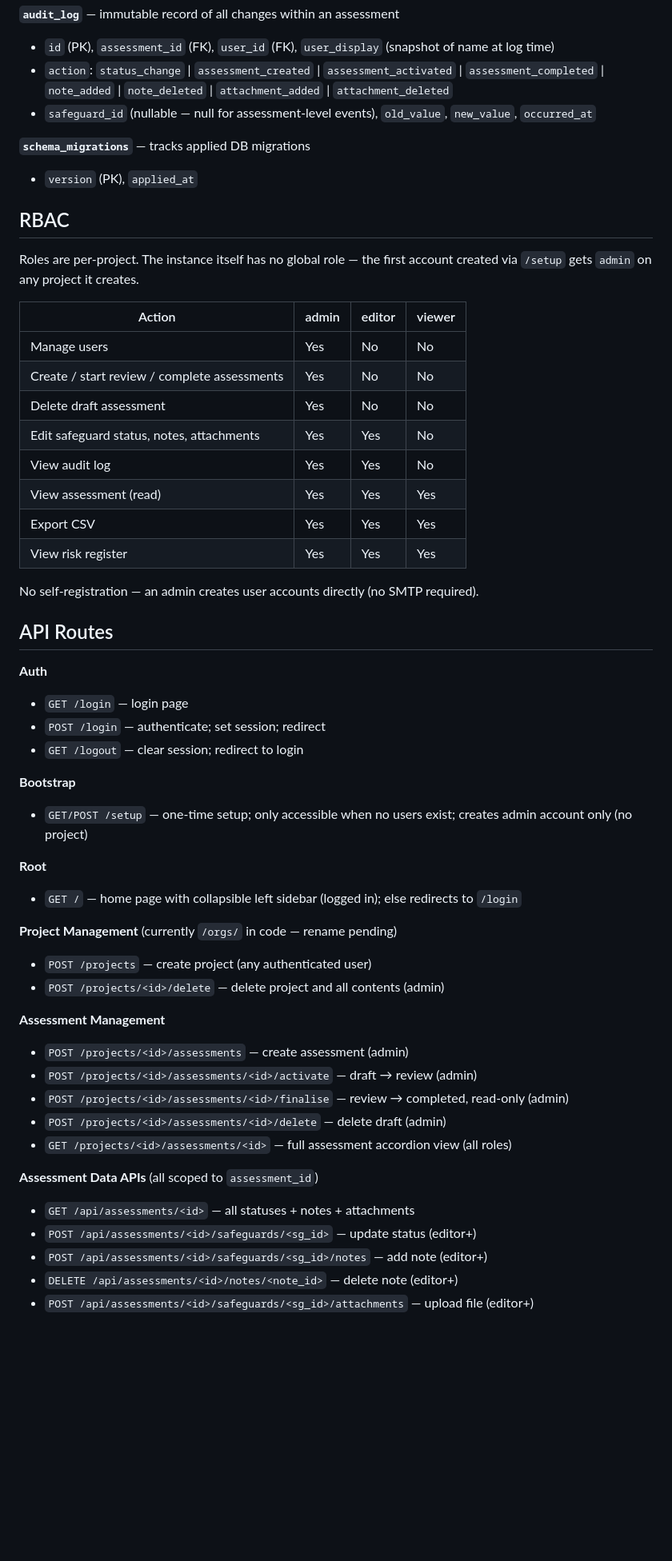
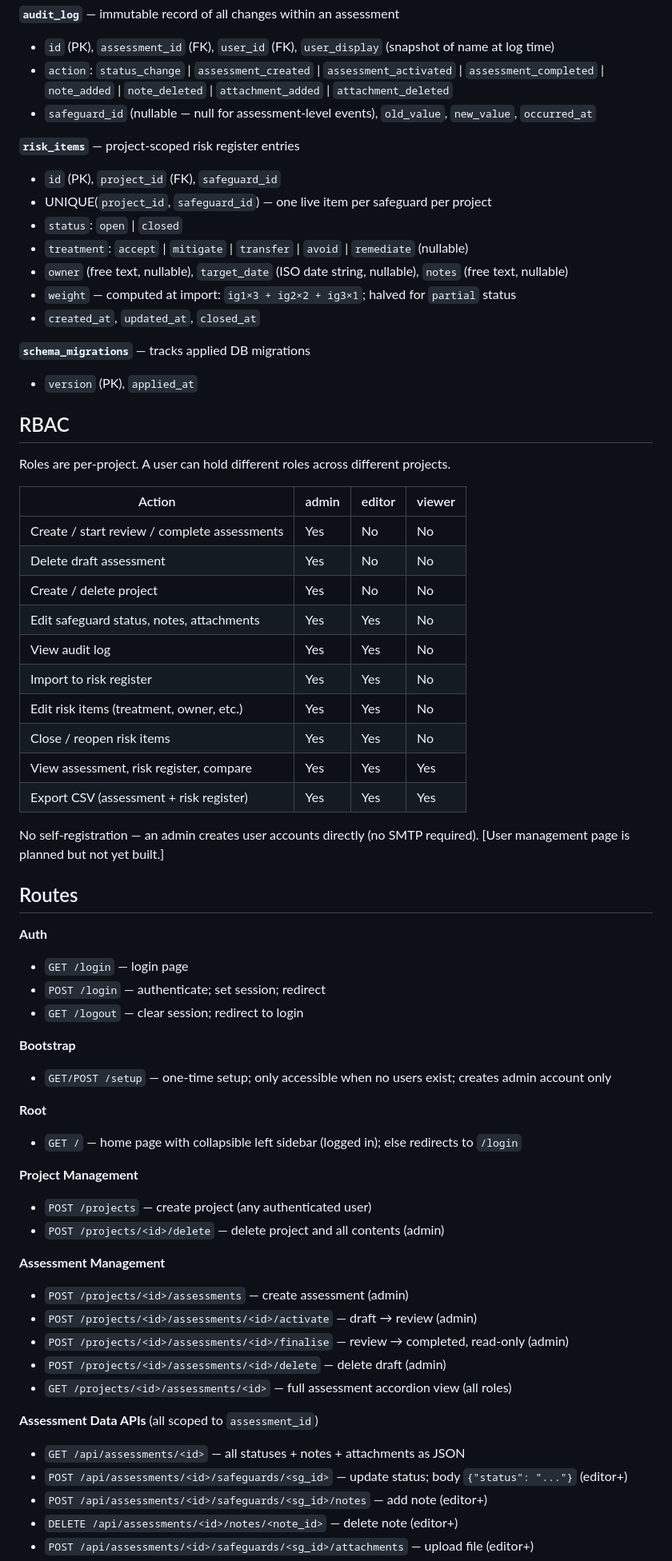
Before and after one commit to thefriendlymanual/libreVigilant, a Markdown page: project.md, the part around one of its changes. Shown at 80% size. Rendered like a GitHub page; blank space fills up the shorter version.

```diff
--- a/project.md
+++ b/project.md
@@ -88,28 +93,38 @@ SECRET_KEY=your-secret-here python3 app.py
 - `action`: `status_change` | `assessment_created` | `assessment_activated` | `assessment_completed` | `note_added` | `note_deleted` | `attachment_added` | `attachment_deleted`
 - `safeguard_id` (nullable — null for assessment-level events), `old_value`, `new_value`, `occurred_at`
 
+**`risk_items`** — project-scoped risk register entries
+- `id` (PK), `project_id` (FK), `safeguard_id`
+- UNIQUE(`project_id`, `safeguard_id`) — one live item per safeguard per project
+- `status`: `open` | `closed`
+- `treatment`: `accept` | `mitigate` | `transfer` | `avoid` | `remediate` (nullable)
+- `owner` (free text, nullable), `target_date` (ISO date string, nullable), `notes` (free text, nullable)
+- `weight` — computed at import: `ig1×3 + ig2×2 + ig3×1`; halved for `partial` status
+- `created_at`, `updated_at`, `closed_at`
+
 **`schema_migrations`** — tracks applied DB migrations
 - `version` (PK), `applied_at`
 
 ## RBAC
 
-Roles are per-project. The instance itself has no global role — the first account created via
-`/setup` gets `admin` on any project it creates.
+Roles are per-project. A user can hold different roles across different projects.
 
 | Action | admin | editor | viewer |
 |---|---|---|---|
-| Manage users | Yes | No | No |
 | Create / start review / complete assessments | Yes | No | No |
 | Delete draft assessment | Yes | No | No |
+| Create / delete project | Yes | No | No |
 | Edit safeguard status, notes, attachments | Yes | Yes | No |
 | View audit log | Yes | Yes | No |
-| View assessment (read) | Yes | Yes | Yes |
-| Export CSV | Yes | Yes | Yes |
-| View risk register | Yes | Yes | Yes |
+| Import to risk register | Yes | Yes | No |
+| Edit risk items (treatment, owner, etc.) | Yes | Yes | No |
+| Close / reopen risk items | Yes | Yes | No |
+| View assessment, risk register, compare | Yes | Yes | Yes |
+| Export CSV (assessment + risk register) | Yes | Yes | Yes |
 
-No self-registration — an admin creates user accounts directly (no SMTP required).
+No self-registration — an admin creates user accounts directly (no SMTP required). [User management page is planned but not yet built.]
 
-## API Routes
+## Routes
 
 **Auth**
 - `GET /login` — login page
@@ -117,12 +132,12 @@ No self-registration — an admin creates user accounts directly (no SMTP requir
 - `GET /logout` — clear session; redirect to login
 
 **Bootstrap**
-- `GET/POST /setup` — one-time setup; only accessible when no users exist; creates admin account only (no project)
+- `GET/POST /setup` — one-time setup; only accessible when no users exist; creates admin account only
 
 **Root**
 - `GET /` — home page with collapsible left sidebar (logged in); else redirects to `/login`
 
-**Project Management** (currently `/orgs/` in code — rename pending)
+**Project Management**
 - `POST /projects` — create project (any authenticated user)
 - `POST /projects/<id>/delete` — delete project and all contents (admin)
 
@@ -134,8 +149,8 @@ No self-registration — an admin creates user accounts directly (no SMTP requir
 - `GET /projects/<id>/assessments/<id>` — full assessment accordion view (all roles)
 
 **Assessment Data APIs** (all scoped to `assessment_id`)
-- `GET /api/assessments/<id>` — all statuses + notes + attachments
-- `POST /api/assessments/<id>/safeguards/<sg_id>` — update status (editor+)
+- `GET /api/assessments/<id>` — all statuses + notes + attachments as JSON
+- `POST /api/assessments/<id>/safeguards/<sg_id>` — update status; body `{"status": "..."}` (editor+)
 - `POST /api/assessments/<id>/safeguards/<sg_id>/notes` — add note (editor+)
 - `DELETE /api/assessments/<id>/notes/<note_id>` — delete note (editor+)
 - `POST /api/assessments/<id>/safeguards/<sg_id>/attachments` — upload file (editor+)
```
Also changed, not shown: other parts of project.md (+53 -59 lines).
